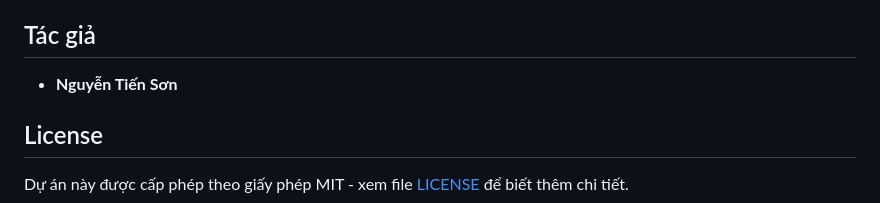
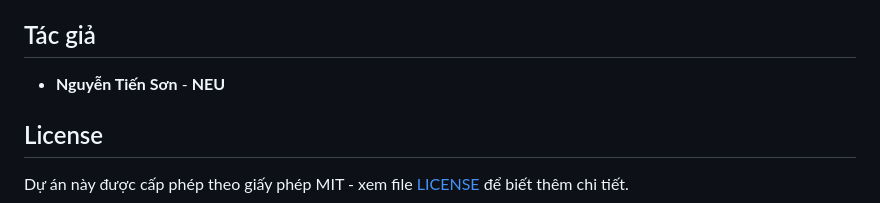
Before and after one commit to NTS051205/midtermtkweb, a Markdown page: README.md, the part around the change. Rendered like a GitHub page.

```diff
--- a/README.md
+++ b/README.md
@@ -140,7 +140,7 @@ npm run deploy
 - v1.1.0 - Thêm tính năng mới
 
 ## Tác giả
-- **Nguyễn Tiến Sơn**
+- **Nguyễn Tiến Sơn** - **NEU**
 
 ## License
 Dự án này được cấp phép theo giấy phép MIT - xem file [LICENSE](LICENSE) để biết thêm chi tiết.
```
